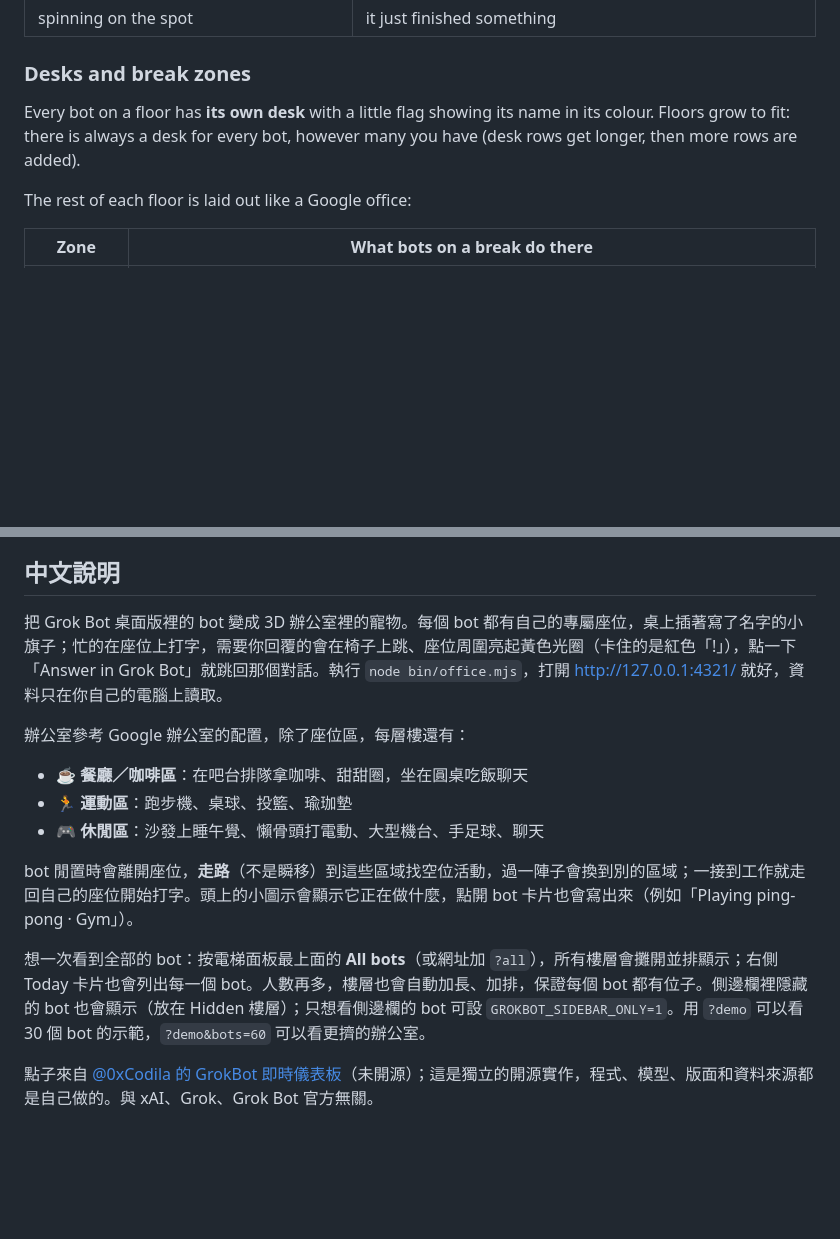
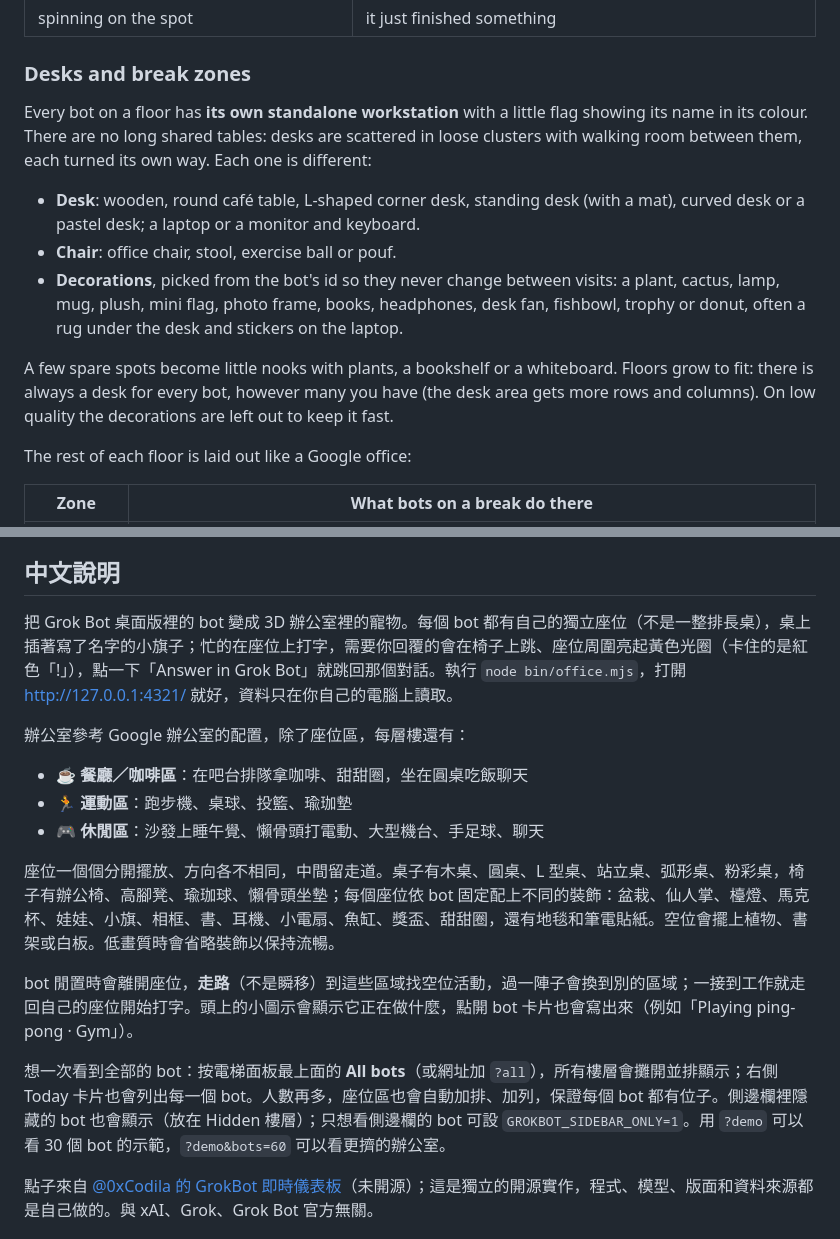
Before and after one commit to Charonyuu/grokbot-office, a Markdown page: README.md, 2 parts joined by grey strips. GitHub-like rendering; blank space fills up the shorter version.

Commit message:
Standalone workstations: scattered desks of varied shapes, chairs and per-bot decorations instead of long tables

```diff
--- a/README.md
+++ b/README.md
@@ -36,7 +36,13 @@ Open http://127.0.0.1:4321/. Your bots appear on their own.
 
 ### Desks and break zones
 
-Every bot on a floor has **its own desk** with a little flag showing its name in its colour. Floors grow to fit: there is always a desk for every bot, however many you have (desk rows get longer, then more rows are added).
+Every bot on a floor has **its own standalone workstation** with a little flag showing its name in its colour. There are no long shared tables: desks are scattered in loose clusters with walking room between them, each turned its own way. Each one is different:
+
+- **Desk**: wooden, round café table, L-shaped corner desk, standing desk (with a mat), curved desk or a pastel desk; a laptop or a monitor and keyboard.
+- **Chair**: office chair, stool, exercise ball or pouf.
+- **Decorations**, picked from the bot's id so they never change between visits: a plant, cactus, lamp, mug, plush, mini flag, photo frame, books, headphones, desk fan, fishbowl, trophy or donut, often a rug under the desk and stickers on the laptop.
+
+A few spare spots become little nooks with plants, a bookshelf or a whiteboard. Floors grow to fit: there is always a desk for every bot, however many you have (the desk area gets more rows and columns). On low quality the decorations are left out to keep it fast.
 
 The rest of each floor is laid out like a Google office:
 
@@ -90,7 +96,7 @@ Everything stays on your machine. The server only listens on 127.0.0.1, reads th
 
 ## 中文說明
 
-把 Grok Bot 桌面版裡的 bot 變成 3D 辦公室裡的寵物。每個 bot 都有自己的專屬座位，桌上插著寫了名字的小旗子；忙的在座位上打字，需要你回覆的會在椅子上跳、座位周圍亮起黃色光圈（卡住的是紅色「!」），點一下「Answer in Grok Bot」就跳回那個對話。執行 `node bin/office.mjs`，打開 http://127.0.0.1:4321/ 就好，資料只在你自己的電腦上讀取。
+把 Grok Bot 桌面版裡的 bot 變成 3D 辦公室裡的寵物。每個 bot 都有自己的獨立座位（不是一整排長桌），桌上插著寫了名字的小旗子；忙的在座位上打字，需要你回覆的會在椅子上跳、座位周圍亮起黃色光圈（卡住的是紅色「!」），點一下「Answer in Grok Bot」就跳回那個對話。執行 `node bin/office.mjs`，打開 http://127.0.0.1:4321/ 就好，資料只在你自己的電腦上讀取。
 
 辦公室參考 Google 辦公室的配置，除了座位區，每層樓還有：
 
@@ -98,9 +104,11 @@ Everything stays on your machine. The server only listens on 127.0.0.1, reads th
 - 🏃 **運動區**：跑步機、桌球、投籃、瑜珈墊
 - 🎮 **休閒區**：沙發上睡午覺、懶骨頭打電動、大型機台、手足球、聊天
 
+座位一個個分開擺放、方向各不相同，中間留走道。桌子有木桌、圓桌、L 型桌、站立桌、弧形桌、粉彩桌，椅子有辦公椅、高腳凳、瑜珈球、懶骨頭坐墊；每個座位依 bot 固定配上不同的裝飾：盆栽、仙人掌、檯燈、馬克杯、娃娃、小旗、相框、書、耳機、小電扇、魚缸、獎盃、甜甜圈，還有地毯和筆電貼紙。空位會擺上植物、書架或白板。低畫質時會省略裝飾以保持流暢。
+
 bot 閒置時會離開座位，**走路**（不是瞬移）到這些區域找空位活動，過一陣子會換到別的區域；一接到工作就走回自己的座位開始打字。頭上的小圖示會顯示它正在做什麼，點開 bot 卡片也會寫出來（例如「Playing ping-pong · Gym」）。
 
-想一次看到全部的 bot：按電梯面板最上面的 **All bots**（或網址加 `?all`），所有樓層會攤開並排顯示；右側 Today 卡片也會列出每一個 bot。人數再多，樓層也會自動加長、加排，保證每個 bot 都有位子。側邊欄裡隱藏的 bot 也會顯示（放在 Hidden 樓層）；只想看側邊欄的 bot 可設 `GROKBOT_SIDEBAR_ONLY=1`。用 `?demo` 可以看 30 個 bot 的示範，`?demo&bots=60` 可以看更擠的辦公室。
+想一次看到全部的 bot：按電梯面板最上面的 **All bots**（或網址加 `?all`），所有樓層會攤開並排顯示；右側 Today 卡片也會列出每一個 bot。人數再多，座位區也會自動加排、加列，保證每個 bot 都有位子。側邊欄裡隱藏的 bot 也會顯示（放在 Hidden 樓層）；只想看側邊欄的 bot 可設 `GROKBOT_SIDEBAR_ONLY=1`。用 `?demo` 可以看 30 個 bot 的示範，`?demo&bots=60` 可以看更擠的辦公室。
 
 點子來自 [@0xCodila 的 GrokBot 即時儀表板](https://x.com/0xCodila/status/2116960213206966317)（未開源）；這是獨立的開源實作，程式、模型、版面和資料來源都是自己做的。與 xAI、Grok、Grok Bot 官方無關。
 
```
Also changed, not shown: docs/all-bots.png, docs/zones.png, 3 other files.
